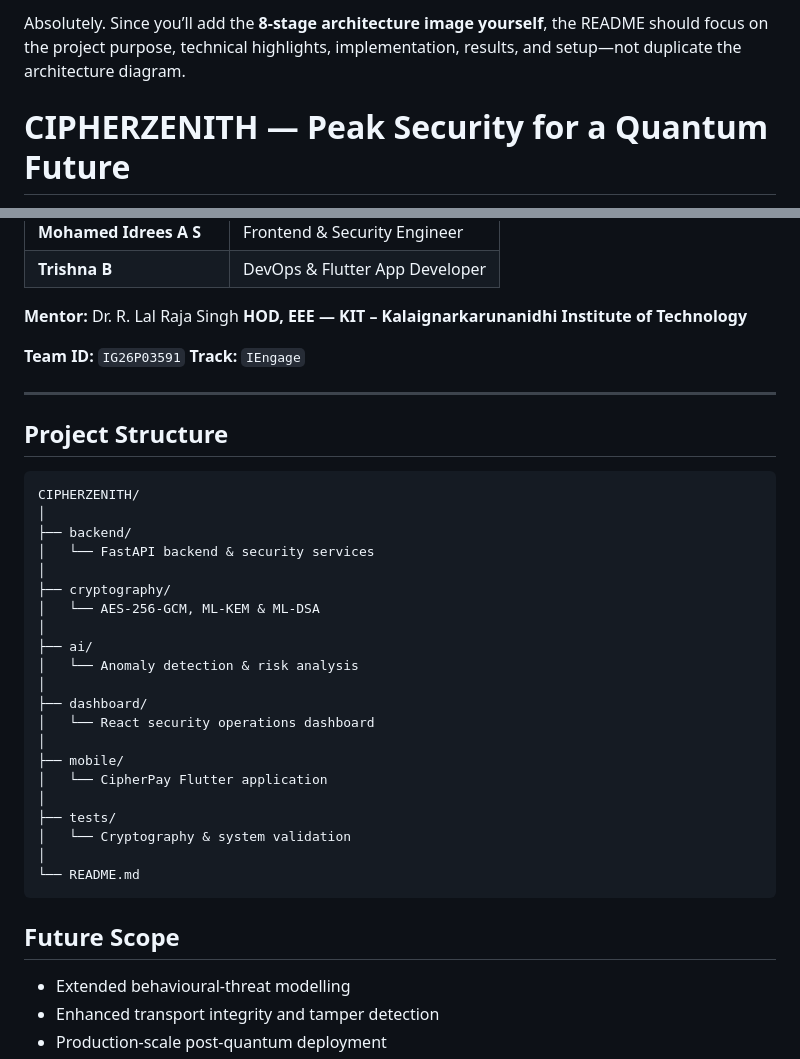
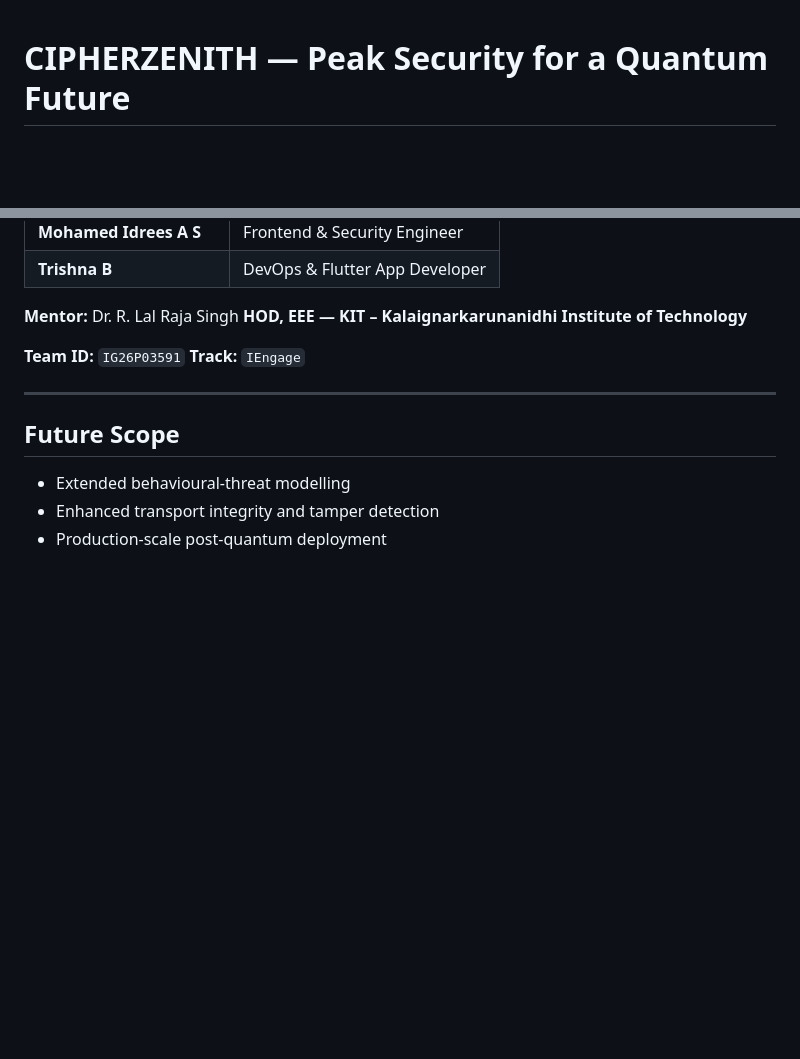
Before and after one commit to jenifervincya/CipherZenith, a Markdown page: README.md, 2 parts joined by grey strips. GitHub-like rendering; blank space fills up the shorter version.

Commit message:
Refine README by updating security principles and structure
Removed redundant project structure section and clarified security design principles.

````diff
--- a/README.md
+++ b/README.md
@@ -1,5 +1,3 @@
-Absolutely. Since you’ll add the **8-stage architecture image yourself**, the README should focus on the project purpose, technical highlights, implementation, results, and setup—not duplicate the architecture diagram.
-
 # CIPHERZENITH — Peak Security for a Quantum Future
 
 > **AI-Powered Post-Quantum Secure Transaction System**
@@ -159,32 +157,6 @@ The modular design provides a foundation that can be extended beyond payments to
 
 ---
 
-## Project Structure
-
-```text
-CIPHERZENITH/
-│
-├── backend/
-│   └── FastAPI backend & security services
-│
-├── cryptography/
-│   └── AES-256-GCM, ML-KEM & ML-DSA
-│
-├── ai/
-│   └── Anomaly detection & risk analysis
-│
-├── dashboard/
-│   └── React security operations dashboard
-│
-├── mobile/
-│   └── CipherPay Flutter application
-│
-├── tests/
-│   └── Cryptography & system validation
-│
-└── README.md
-```
-
 ## Future Scope
 
 * Extended behavioural-threat modelling
````
Also changed, not shown: other parts of README.md (+5 -5 lines).
